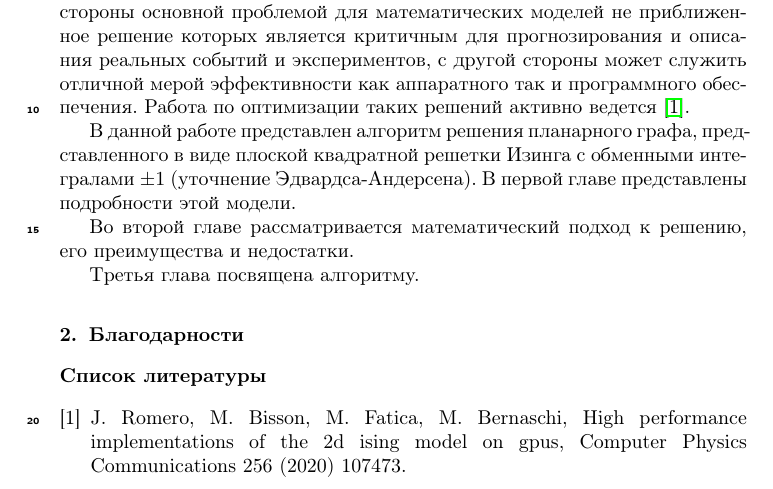
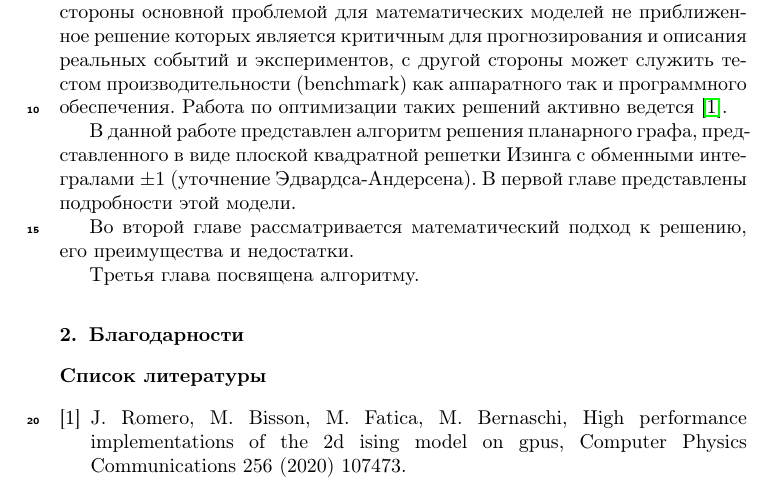
Before and after one commit to feirime/Exact-solution-algorithm-of-pmJ-ising-model, a LaTeX paper (main.tex): part of page 3 of 3, cut so that both start at the same text. Compiled offline with pdfLaTeX.

Commit message:
some что-то

```diff
--- a/main.tex
+++ b/main.tex
@@ -57,7 +57,7 @@
 	\newpage
 	\section{Введение}
 
-	Задача решения больших графов полным перебором является с одной стороны основной проблемой для математических моделей не приближенное решение которых является критичным для прогнозирования и описания реальных событий и экспериментов, с другой стороны может служить отличной мерой эффективности как аппаратного так и программного обеспечения. Работа по оптимизации таких решений активно ведется \cite{romero2020high}.
+	Задача решения больших графов полным перебором является с одной стороны основной проблемой для математических моделей не приближенное решение которых является критичным для прогнозирования и описания реальных событий и экспериментов, с другой стороны может служить тестом производительности (benchmark) как аппаратного так и программного обеспечения. Работа по оптимизации таких решений активно ведется \cite{romero2020high}.
 
 	В данной работе представлен алгоритм решения планарного графа, представленного в виде плоской квадратной решетки Изинга с обменными интегралами $\pm 1$ (уточнение Эдвардса-Андерсена). В первой главе представлены подробности этой модели.
 
```
